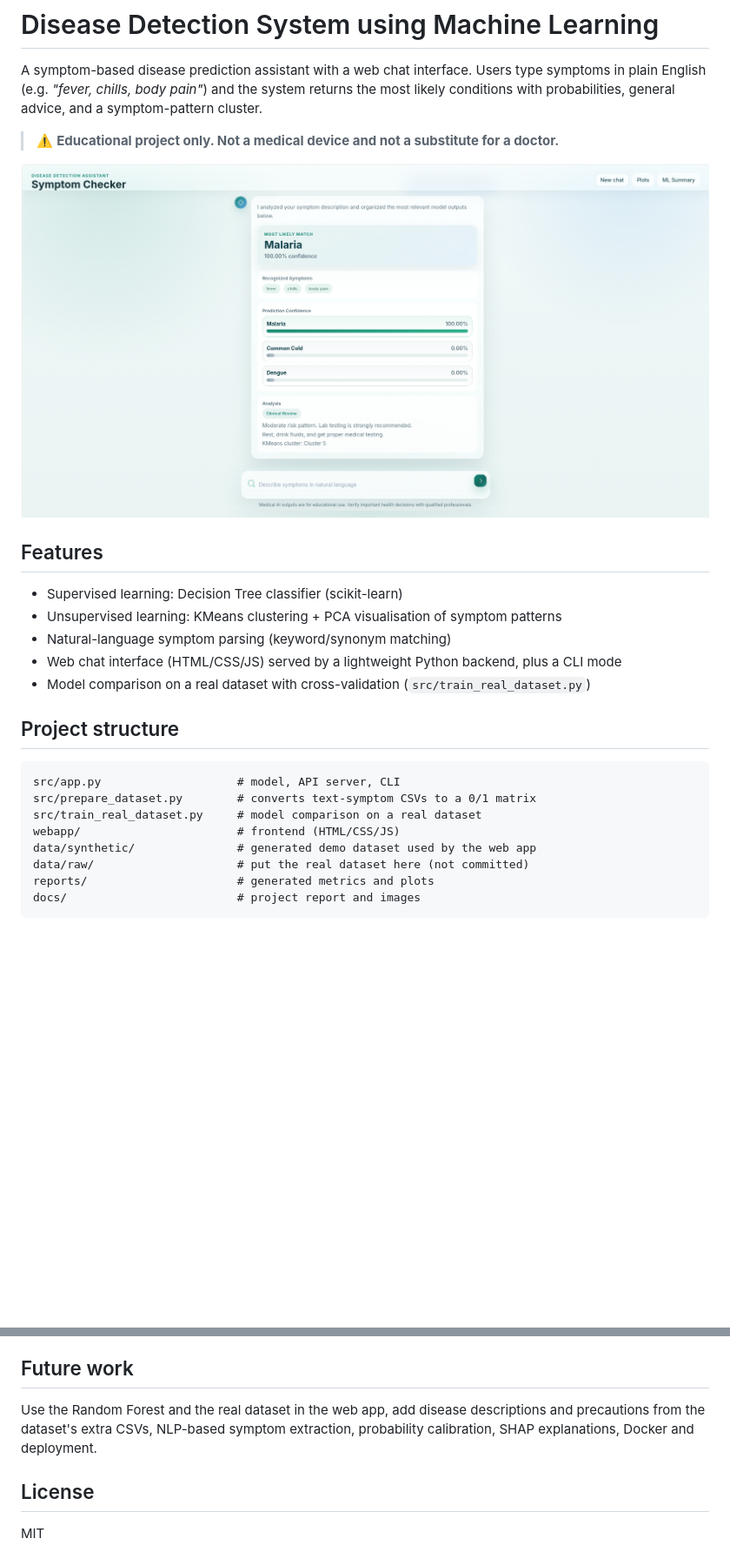
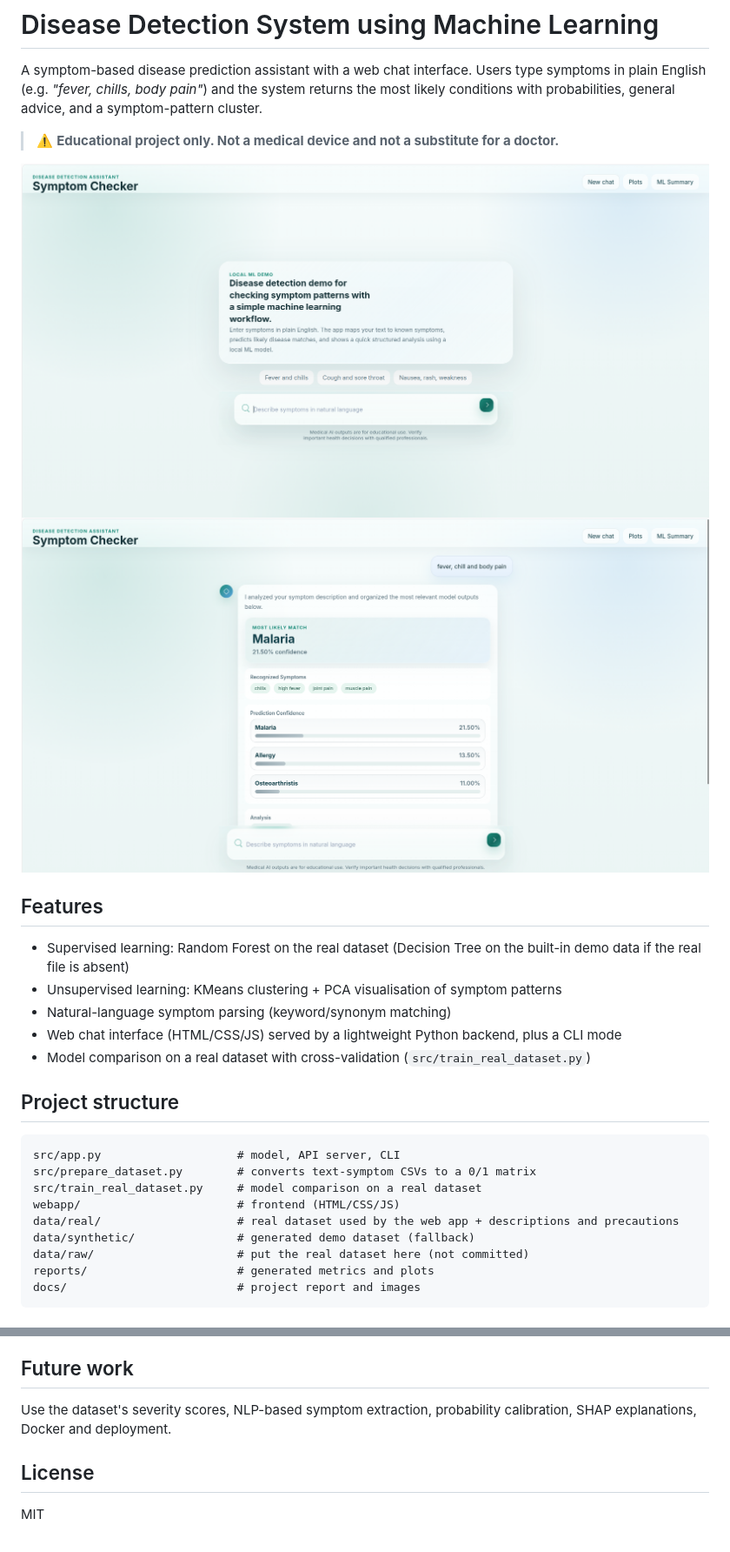
Before and after one commit to Amir-Khan11/disease-detection-ml, a Markdown page: README.md, 2 parts joined by grey strips. Shown at 87% size. Drawn GitHub-style; pictures changed too: docs/images/webdemo.png (added), docs/images/webui.png; blank space fills up the shorter version.

Commit message:
Use real dataset and Random Forest in web app, add descriptions and precautions

```diff
--- a/README.md
+++ b/README.md
@@ -7,10 +7,11 @@ probabilities, general advice, and a symptom-pattern cluster.
 > ⚠️ **Educational project only. Not a medical device and not a substitute for a doctor.**
 
 ![Web UI](docs/images/webui.png)
+![Web UI](docs/images/webdemo.png)
 
 ## Features
 
-- Supervised learning: Decision Tree classifier (scikit-learn)
+- Supervised learning: Random Forest on the real dataset (Decision Tree on the built-in demo data if the real file is absent)
 - Unsupervised learning: KMeans clustering + PCA visualisation of symptom patterns
 - Natural-language symptom parsing (keyword/synonym matching)
 - Web chat interface (HTML/CSS/JS) served by a lightweight Python backend, plus a CLI mode
@@ -23,7 +24,8 @@ src/app.py                    # model, API server, CLI
 src/prepare_dataset.py        # converts text-symptom CSVs to a 0/1 matrix
 src/train_real_dataset.py     # model comparison on a real dataset
 webapp/                       # frontend (HTML/CSS/JS)
-data/synthetic/               # generated demo dataset used by the web app
+data/real/                    # real dataset used by the web app + descriptions and precautions
+data/synthetic/               # generated demo dataset (fallback)
 data/raw/                     # put the real dataset here (not committed)
 reports/                      # generated metrics and plots
 docs/                         # project report and images
@@ -91,8 +109,7 @@ Dataset: 4,920 rows in the raw file, **304 unique rows** after removing 4,616 du
 
 ## Future work
 
-Use the Random Forest and the real dataset in the web app, add disease descriptions and precautions from the
-dataset's extra CSVs, NLP-based symptom extraction, probability calibration, SHAP explanations, Docker and deployment.
+Use the dataset's severity scores, NLP-based symptom extraction, probability calibration, SHAP explanations, Docker and deployment.
 
 ## License
 
```
Also changed, not shown: other parts of README.md (+18 -2 lines), reports/class_distribution.png, reports/confusion_matrix.png, reports/symptom_clusters.png, 5 other files.
